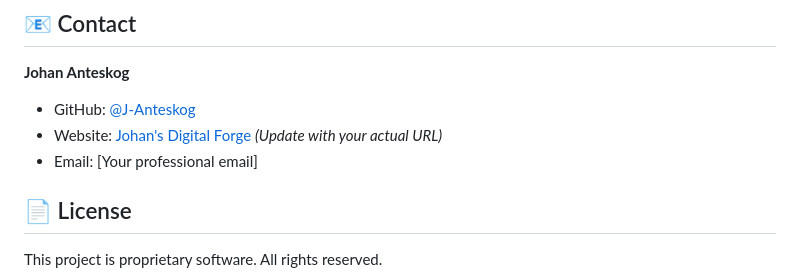
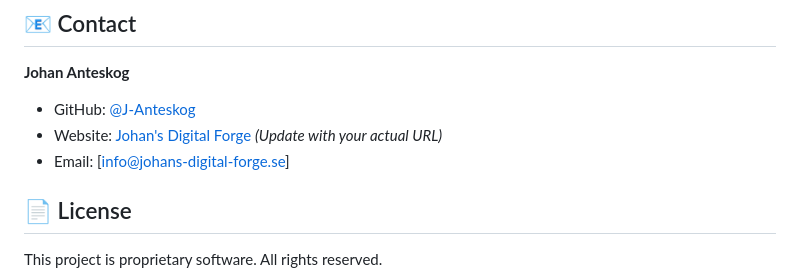
Before and after one commit to J-Anteskog/johans_digital_forge, a Markdown page: README.md, the part around the change. Drawn GitHub-style.

Commit message:
Update website URL and email address in README for accuracy

```diff
--- a/README.md
+++ b/README.md
@@ -190,8 +190,8 @@ Ensure you:
 **Johan Anteskog**
 
 - GitHub: [@J-Anteskog](https://github.com/J-Anteskog)
-- Website: [Johan's Digital Forge](https://johansdigitalforge.se) *(Update with your actual URL)*
-- Email: [Your professional email]
+- Website: [Johan's Digital Forge](https://www.johans-digital-forge.se/) *(Update with your actual URL)*
+- Email: [info@johans-digital-forge.se]
 
 ## 📄 License
 
```
